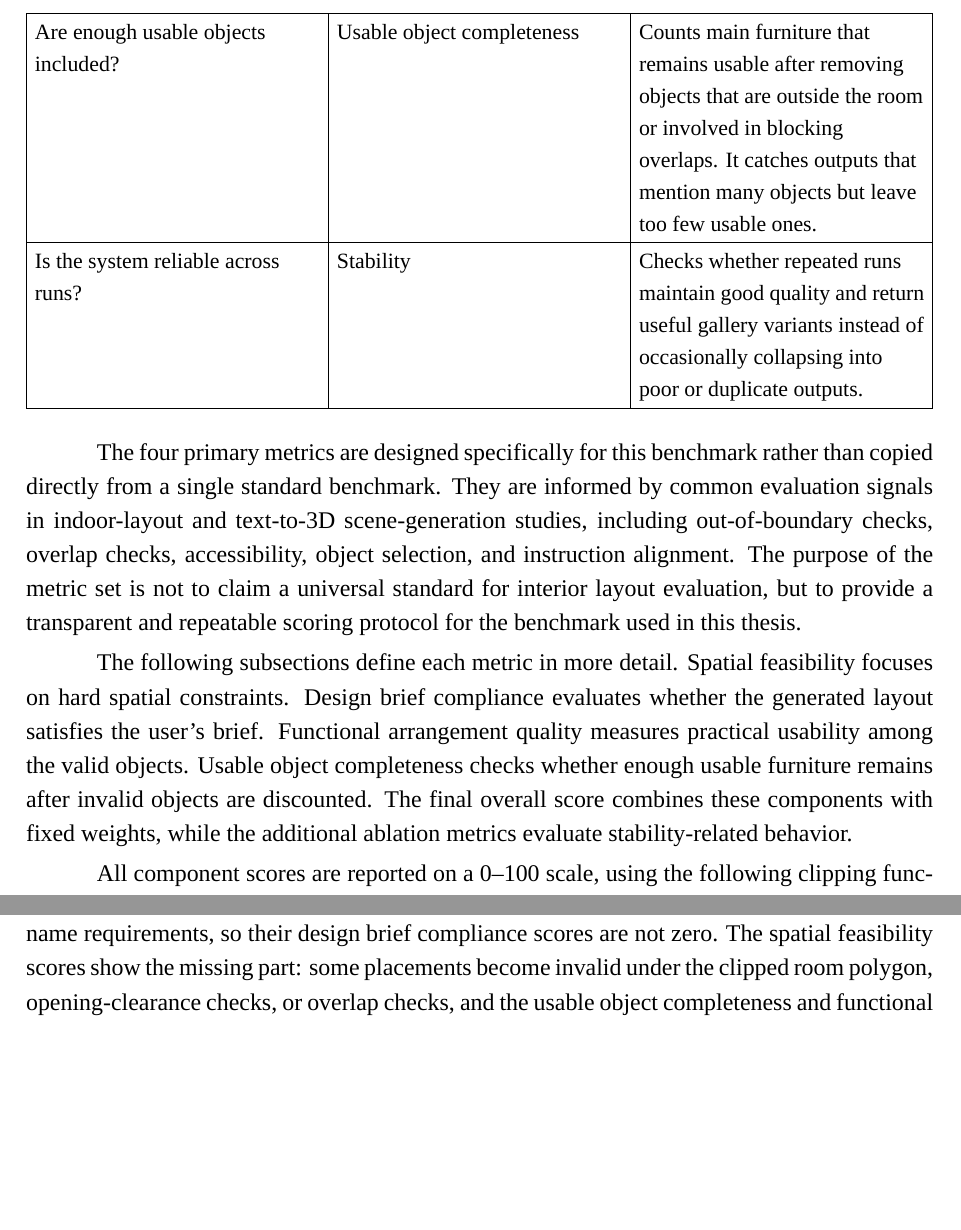
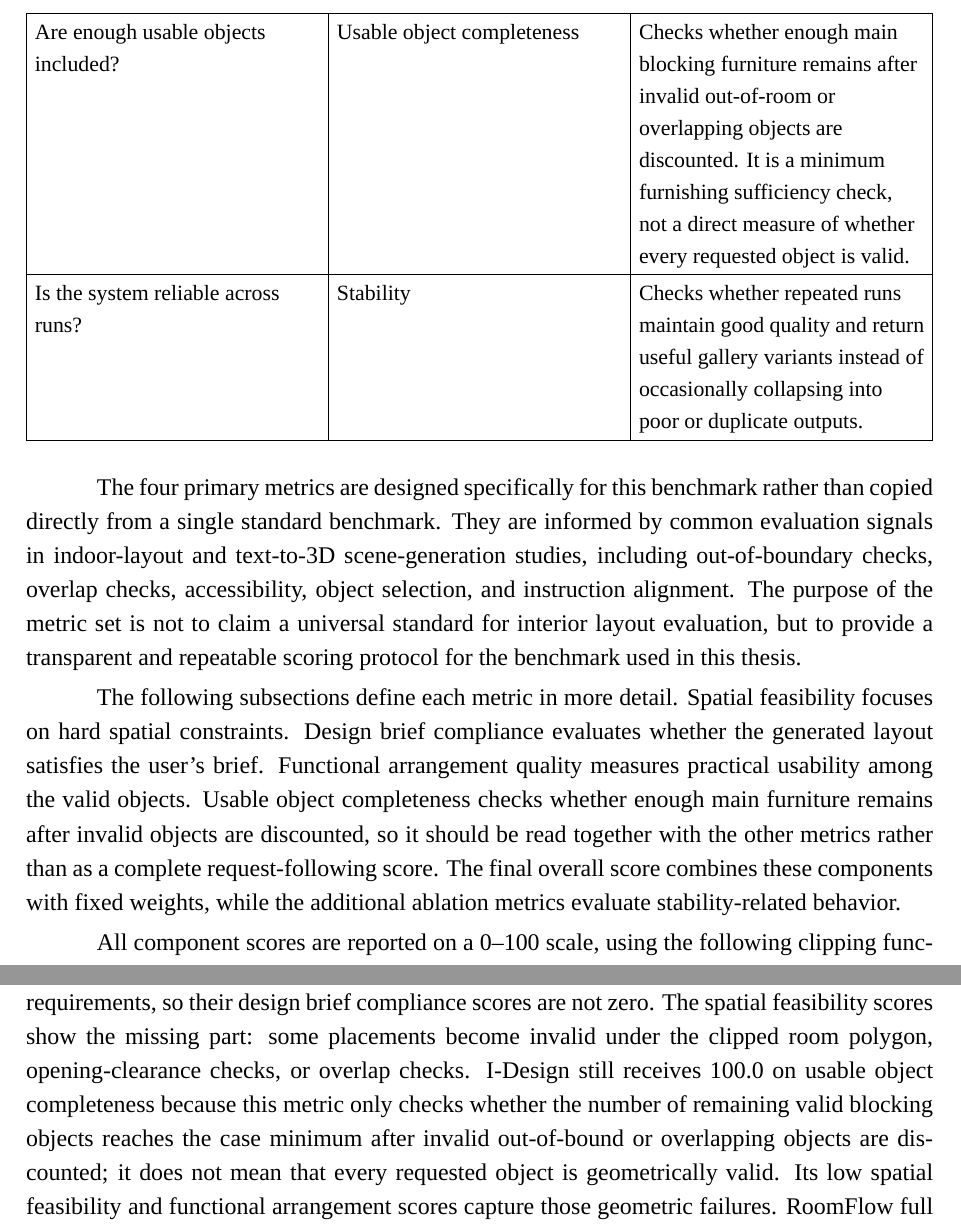
Before and after one commit to MinhmpcNguyen/roomflow_overleaf_latex_source-5-, a LaTeX thesis (main.tex, which reads chapters_restructured/chapter7.tex): two parts of pages 73 and 78 of 102 before the commit and two parts of pages 73 and 79 of 103 after it, joined at a grey line, cut so that both start at the same text, the shorter picture padded with empty space. Compiled offline with LuaLaTeX; a missing font is replaced by an installed copy or a similar font.

Commit message:
Update metric

```diff
--- a/chapters_restructured/chapter7.tex
+++ b/chapters_restructured/chapter7.tex
@@ -61,7 +61,7 @@ Does the layout follow the design brief? & Design brief compliance & Checks whet
 \hline
 Is the room comfortable to use? & Functional arrangement quality & Checks whether the valid objects form a sensible room arrangement: main furniture should be reachable, circulation should remain open, and the arrangement should not feel awkward. \\
 \hline
-Are enough usable objects included? & Usable object completeness & Counts main furniture that remains usable after removing objects that are outside the room or involved in blocking overlaps. It catches outputs that mention many objects but leave too few usable ones. \\
+Are enough usable objects included? & Usable object completeness & Checks whether enough main blocking furniture remains after invalid out-of-room or overlapping objects are discounted. It is a minimum furnishing sufficiency check, not a direct measure of whether every requested object is valid. \\
 \hline
 Is the system reliable across runs? & Stability & Checks whether repeated runs maintain good quality and return useful gallery variants instead of occasionally collapsing into poor or duplicate outputs. \\
 \hline
@@ -70,7 +70,7 @@ Is the system reliable across runs? & Stability & Checks whether repeated runs m
 
 The four primary metrics are designed specifically for this benchmark rather than copied directly from a single standard benchmark. They are informed by common evaluation signals in indoor-layout and text-to-3D scene-generation studies, including out-of-boundary checks, overlap checks, accessibility, object selection, and instruction alignment. The purpose of the metric set is not to claim a universal standard for interior layout evaluation, but to provide a transparent and repeatable scoring protocol for the benchmark used in this thesis.
 
-The following subsections define each metric in more detail. Spatial feasibility focuses on hard spatial constraints. Design brief compliance evaluates whether the generated layout satisfies the user's brief. Functional arrangement quality measures practical usability among the valid objects. Usable object completeness checks whether enough usable furniture remains after invalid objects are discounted. The final overall score combines these components with fixed weights, while the additional ablation metrics evaluate stability-related behavior.
+The following subsections define each metric in more detail. Spatial feasibility focuses on hard spatial constraints. Design brief compliance evaluates whether the generated layout satisfies the user's brief. Functional arrangement quality measures practical usability among the valid objects. Usable object completeness checks whether enough main furniture remains after invalid objects are discounted, so it should be read together with the other metrics rather than as a complete request-following score. The final overall score combines these components with fixed weights, while the additional ablation metrics evaluate stability-related behavior.
 
 All component scores are reported on a 0--100 scale, using the following clipping function:
 \[
@@ -253,7 +253,7 @@ FlairGPT: objects=[bed, wardrobe, compact_desk, nightstand]
 \label{fig:7-3}
 \end{figure}
 
-Figure~\ref{fig:7-3} illustrates the chamfered bedroom case, which combines non-rectangular geometry with door and window constraints. I-Design and FlairGPT follow several object-name requirements, so their design brief compliance scores are not zero. The spatial feasibility scores show the missing part: some placements become invalid under the clipped room polygon, opening-clearance checks, or overlap checks, and the usable object completeness and functional arrangement scores fall even though many requested object names are present. RoomFlow full satisfies the same main object requirements while also keeping the blocking objects valid and accessible.
+Figure~\ref{fig:7-3} illustrates the chamfered bedroom case, which combines non-rectangular geometry with door and window constraints. I-Design and FlairGPT follow several object-name requirements, so their design brief compliance scores are not zero. The spatial feasibility scores show the missing part: some placements become invalid under the clipped room polygon, opening-clearance checks, or overlap checks. I-Design still receives 100.0 on usable object completeness because this metric only checks whether the number of remaining valid blocking objects reaches the case minimum after invalid out-of-bound or overlapping objects are discounted; it does not mean that every requested object is geometrically valid. Its low spatial feasibility and functional arrangement scores capture those geometric failures. RoomFlow full satisfies the same main object requirements while also keeping the blocking objects valid and accessible.
 
 \section{Experiment 1: Comparison with External Baselines}
 \label{subsec:eval-layout-external-baselines}
```
Also changed, not shown: chapters_restructured/chapter7.tex (2 more changed lines).
